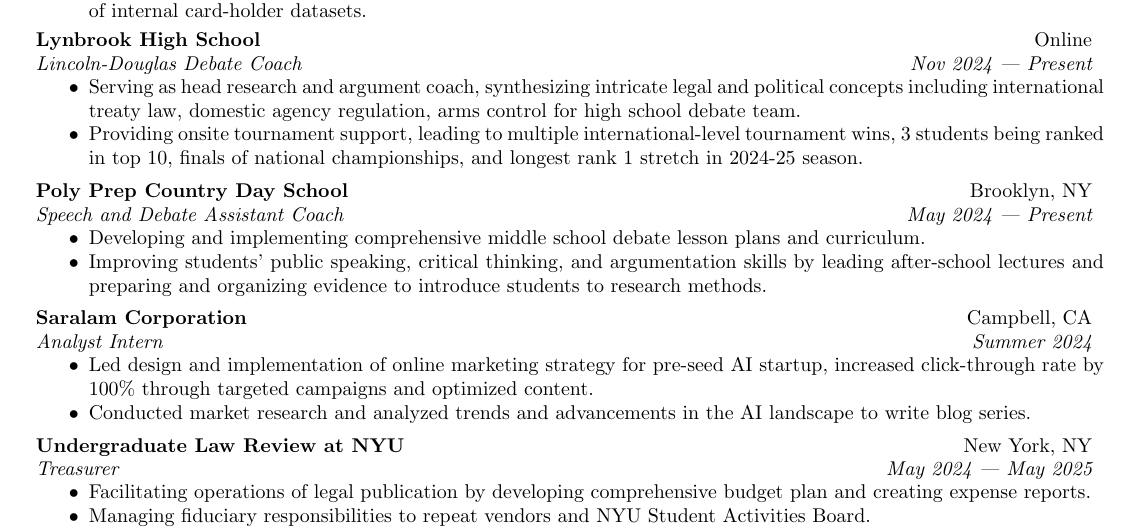
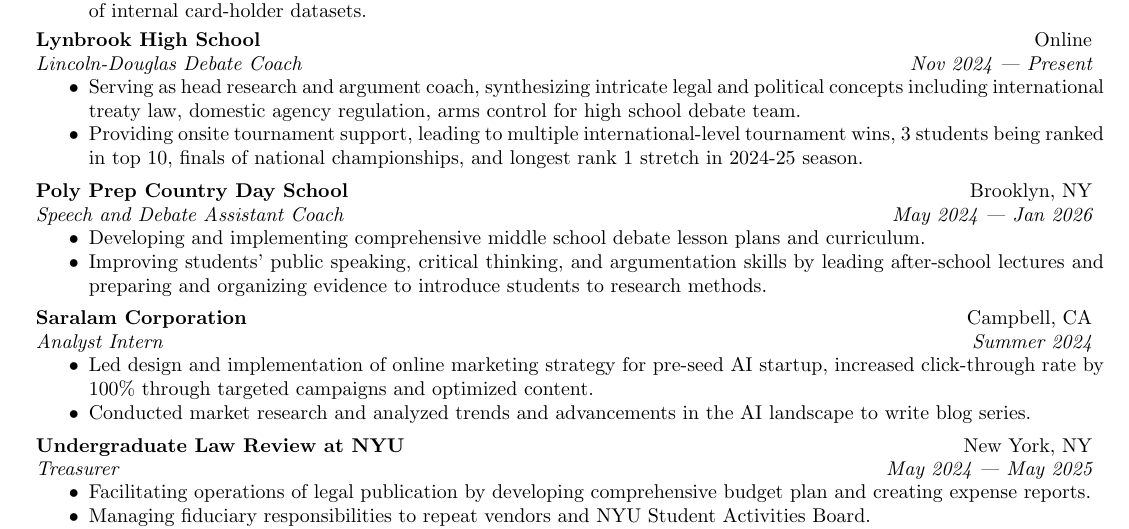
Before and after one commit to shreerammodi/resume, a LaTeX CV (resume.tex): part of the page, cut so that both start at the same text. Compiled offline with pdfLaTeX.

Commit message:
End Poly Prep position

```diff
--- a/resume.tex
+++ b/resume.tex
@@ -131,8 +131,8 @@
     cell{1}{1} = {font = {\bfseries}},
     row{2-Z} = {font = {\itshape}},
   }
-  Poly Prep Country Day School      & Brooklyn, NY         \\
-  Speech and Debate Assistant Coach & May 2024 --- Present \\
+  Poly Prep Country Day School      & Brooklyn, NY          \\
+  Speech and Debate Assistant Coach & May 2024 --- Jan 2026 \\
 \end{tblr}
 \begin{compactitem}
 \item
```
